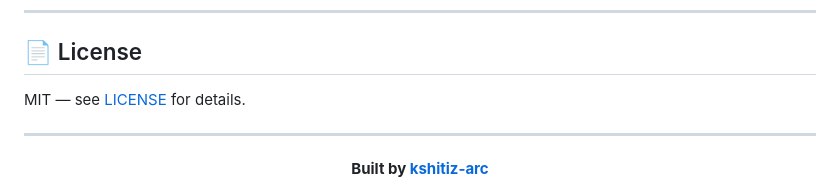
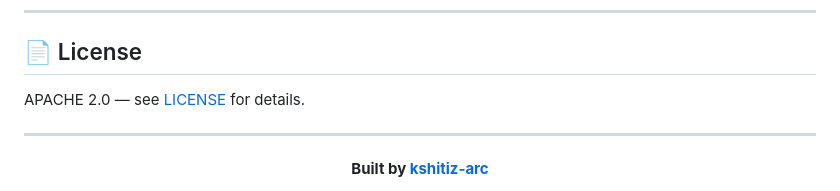
Before and after one commit to kshitiz-arc/Script-Cognition, a Markdown page: README.md, the part around the change. GitHub-like rendering.

Commit message:
Update license from MIT to APACHE 2.0

```diff
--- a/README.md
+++ b/README.md
@@ -348,7 +348,7 @@ Please follow PEP 8 and add docstrings to any new functions.
 
 ## 📄 License
 
-MIT — see [LICENSE](LICENSE) for details.
+APACHE 2.0 — see [LICENSE](LICENSE) for details.
 
 ---
 
```
